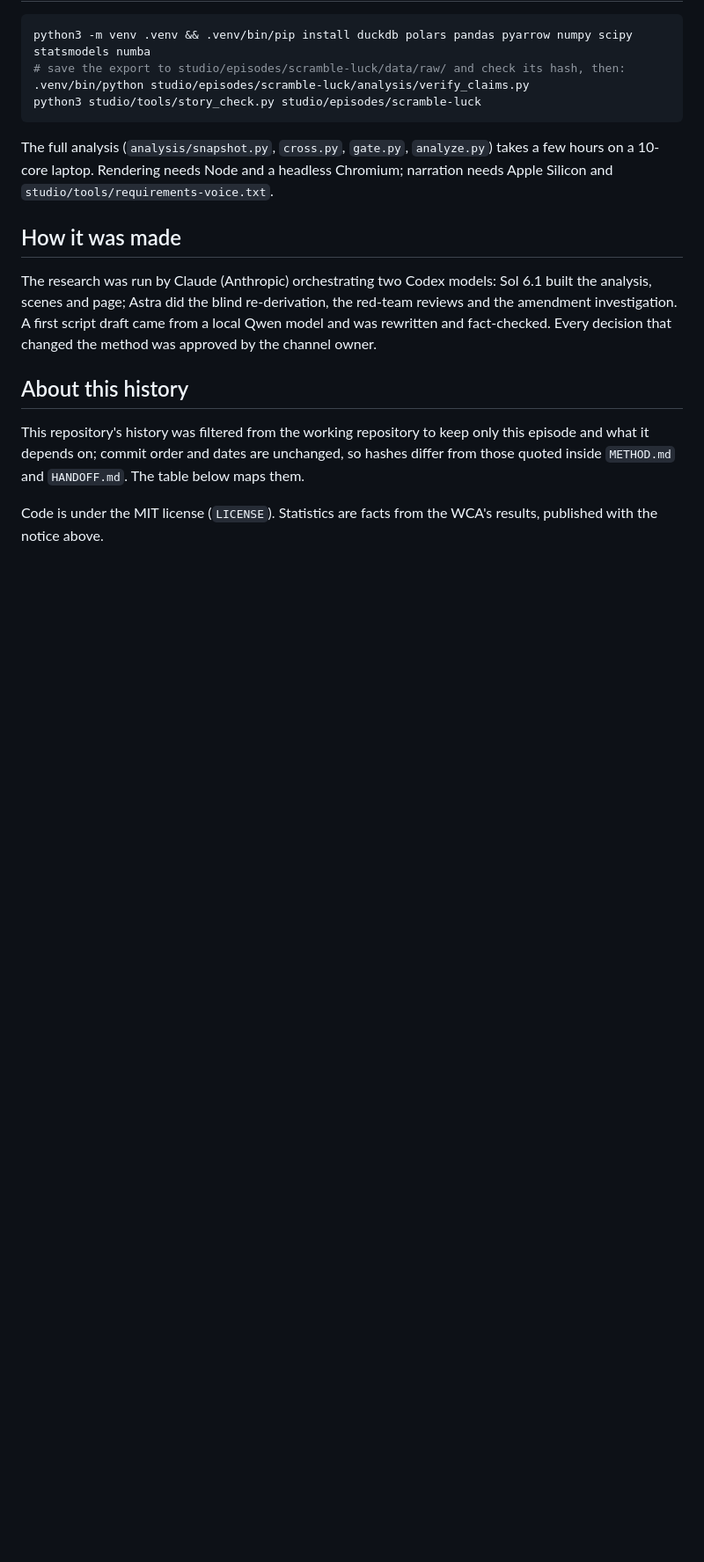
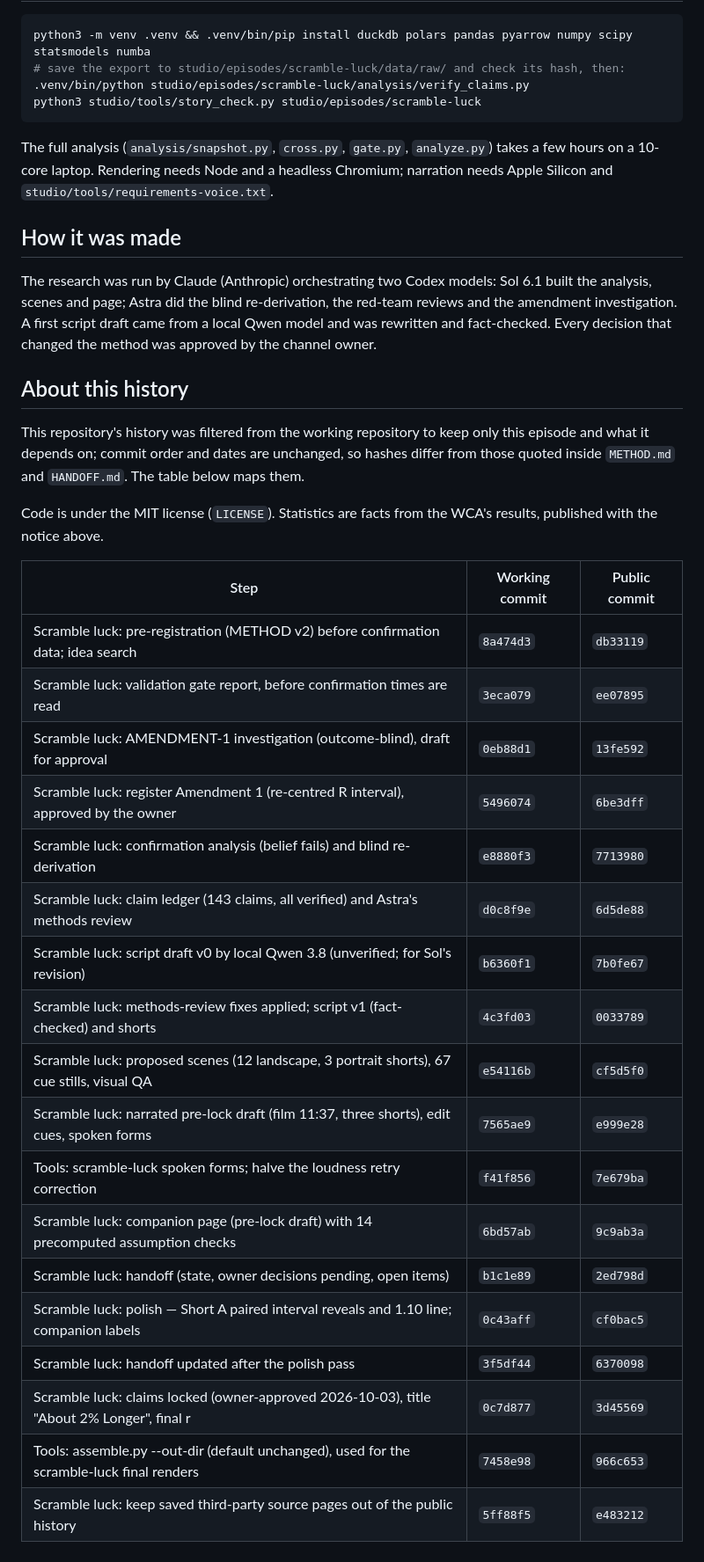
Before and after one commit to bilguutei2k/scramble-luck, a Markdown page: README.md, the part around the change. Shown at 88% size. Rendered like a GitHub page; blank space fills up the shorter version.

Commit message:
README: commit map from the working repository

```diff
--- a/README.md
+++ b/README.md
@@ -116,3 +116,24 @@ unchanged, so hashes differ from those quoted inside `METHOD.md` and
 
 Code is under the MIT license (`LICENSE`). Statistics are facts from the WCA's
 results, published with the notice above.
+
+| Step | Working commit | Public commit |
+|---|---|---|
+| Scramble luck: pre-registration (METHOD v2) before confirmation data; idea search | `8a474d3` | `db33119` |
+| Scramble luck: validation gate report, before confirmation times are read | `3eca079` | `ee07895` |
+| Scramble luck: AMENDMENT-1 investigation (outcome-blind), draft for approval | `0eb88d1` | `13fe592` |
+| Scramble luck: register Amendment 1 (re-centred R interval), approved by the owner | `5496074` | `6be3dff` |
+| Scramble luck: confirmation analysis (belief fails) and blind re-derivation | `e8880f3` | `7713980` |
+| Scramble luck: claim ledger (143 claims, all verified) and Astra's methods review | `d0c8f9e` | `6d5de88` |
+| Scramble luck: script draft v0 by local Qwen 3.8 (unverified; for Sol's revision) | `b6360f1` | `7b0fe67` |
+| Scramble luck: methods-review fixes applied; script v1 (fact-checked) and shorts | `4c3fd03` | `0033789` |
+| Scramble luck: proposed scenes (12 landscape, 3 portrait shorts), 67 cue stills, visual QA | `e54116b` | `cf5d5f0` |
+| Scramble luck: narrated pre-lock draft (film 11:37, three shorts), edit cues, spoken forms | `7565ae9` | `e999e28` |
+| Tools: scramble-luck spoken forms; halve the loudness retry correction | `f41f856` | `7e679ba` |
+| Scramble luck: companion page (pre-lock draft) with 14 precomputed assumption checks | `6bd57ab` | `9c9ab3a` |
+| Scramble luck: handoff (state, owner decisions pending, open items) | `b1c1e89` | `2ed798d` |
+| Scramble luck: polish — Short A paired interval reveals and 1.10 line; companion labels | `0c43aff` | `cf0bac5` |
+| Scramble luck: handoff updated after the polish pass | `3f5df44` | `6370098` |
+| Scramble luck: claims locked (owner-approved 2026-10-03), title "About 2% Longer", final r | `0c7d877` | `3d45569` |
+| Tools: assemble.py --out-dir (default unchanged), used for the scramble-luck final renders | `7458e98` | `966c653` |
+| Scramble luck: keep saved third-party source pages out of the public history | `5ff88f5` | `e483212` |
```
